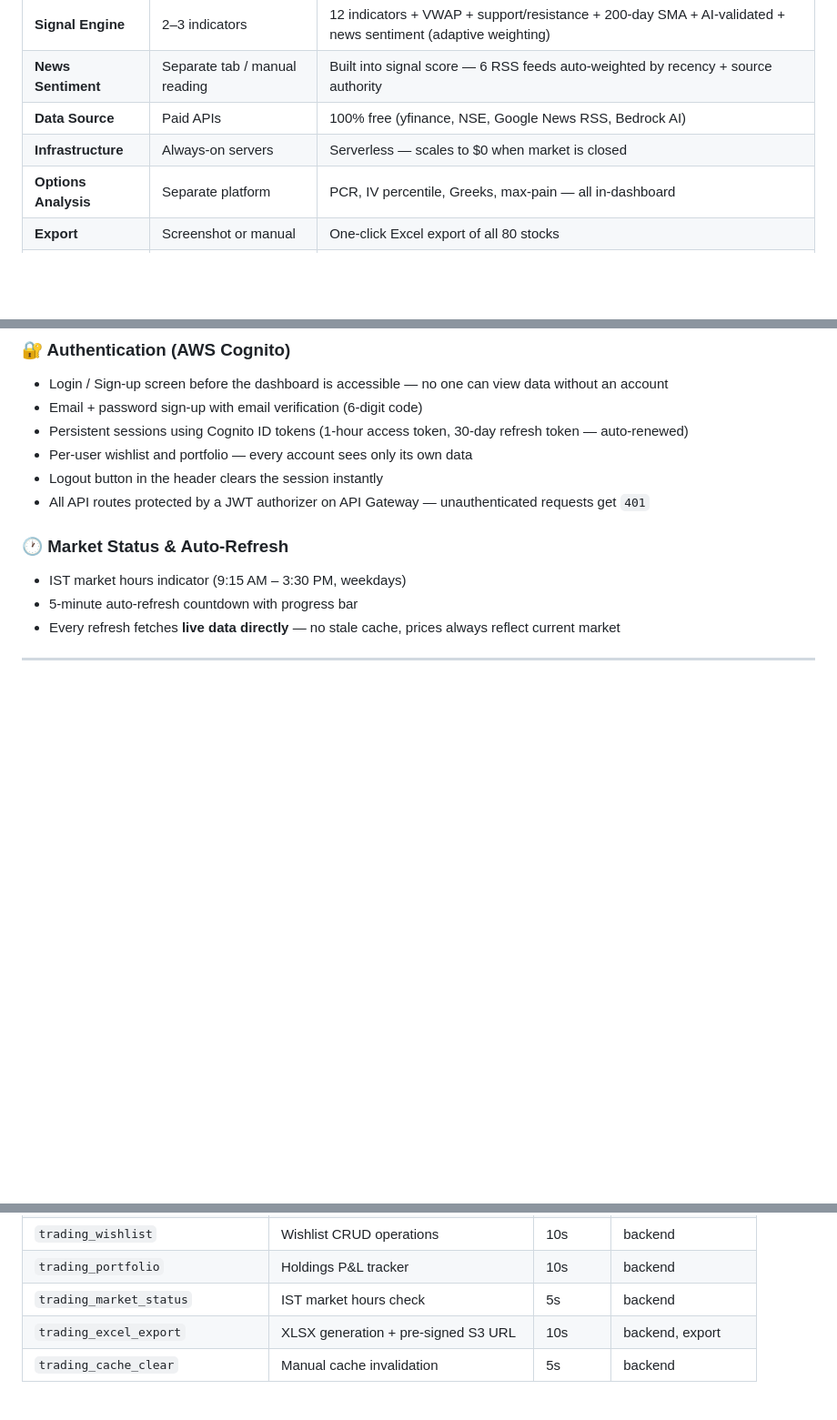
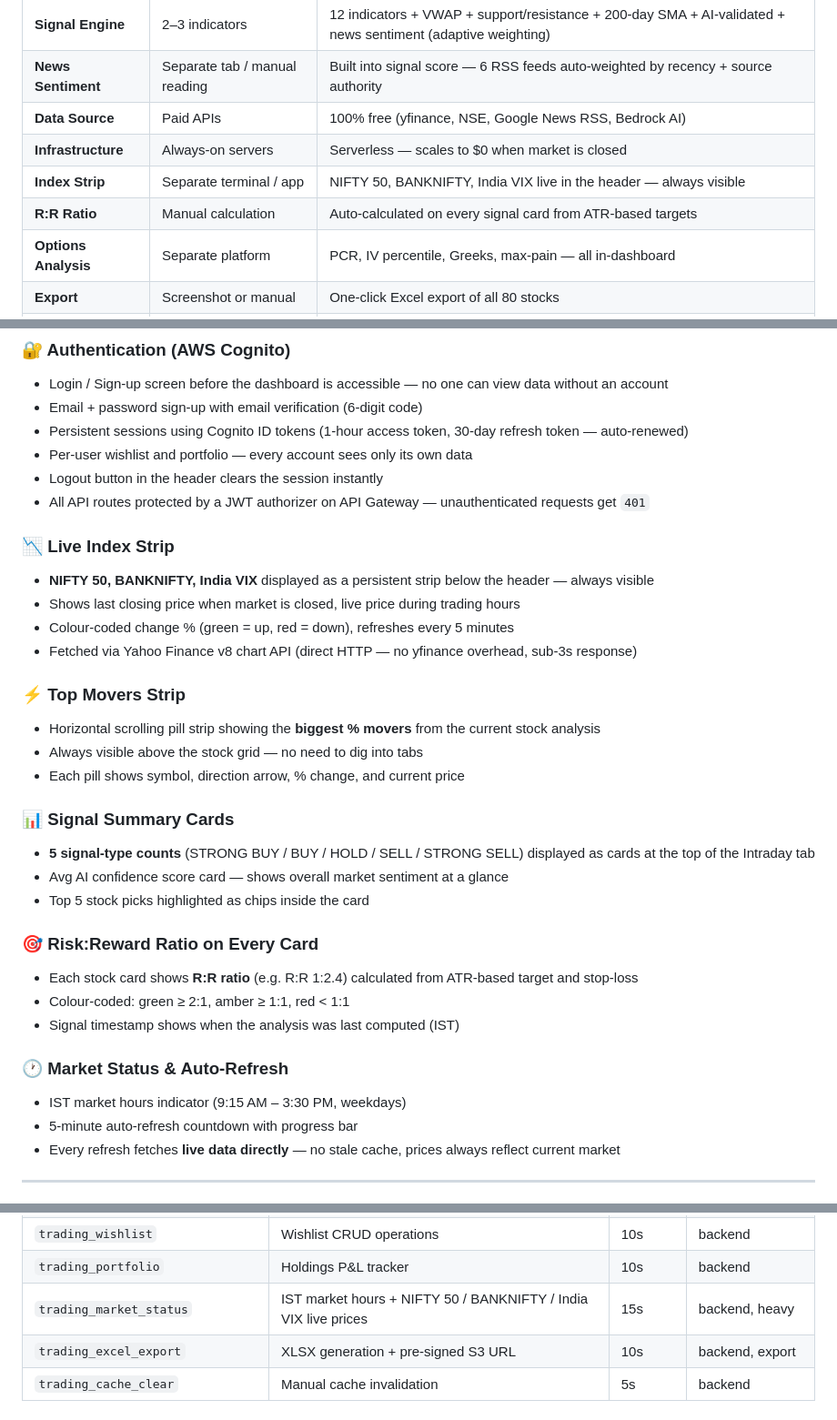
Before and after one commit to AryaSingh1008/intraday_trading, a Markdown page: README.md, 3 parts joined by grey strips. Shown at 91% size. Rendered like a GitHub page; blank space fills up the shorter version.

Commit message:
docs: update README with index strip, top movers, signal summary, R:R ratio features

```diff
--- a/README.md
+++ b/README.md
@@ -27,6 +27,8 @@ I built this so he has **one place to look**. Open the dashboard, see every stoc
 | **News Sentiment** | Separate tab / manual reading | Built into signal score — 6 RSS feeds auto-weighted by recency + source authority |
 | **Data Source** | Paid APIs | 100% free (yfinance, NSE, Google News RSS, Bedrock AI) |
 | **Infrastructure** | Always-on servers | Serverless — scales to $0 when market is closed |
+| **Index Strip** | Separate terminal / app | NIFTY 50, BANKNIFTY, India VIX live in the header — always visible |
+| **R:R Ratio** | Manual calculation | Auto-calculated on every signal card from ATR-based targets |
 | **Options Analysis** | Separate platform | PCR, IV percentile, Greeks, max-pain — all in-dashboard |
 | **Export** | Screenshot or manual | One-click Excel export of all 80 stocks |
 | **Mobile** | Desktop-first | Mobile-responsive — built for trading from a phone |
@@ -93,6 +95,27 @@ I built this so he has **one place to look**. Open the dashboard, see every stoc
 - Per-user wishlist and portfolio — every account sees only its own data
 - Logout button in the header clears the session instantly
 - All API routes protected by a JWT authorizer on API Gateway — unauthenticated requests get `401`
+
+### 📉 Live Index Strip
+- **NIFTY 50, BANKNIFTY, India VIX** displayed as a persistent strip below the header — always visible
+- Shows last closing price when market is closed, live price during trading hours
+- Colour-coded change % (green = up, red = down), refreshes every 5 minutes
+- Fetched via Yahoo Finance v8 chart API (direct HTTP — no yfinance overhead, sub-3s response)
+
+### ⚡ Top Movers Strip
+- Horizontal scrolling pill strip showing the **biggest % movers** from the current stock analysis
+- Always visible above the stock grid — no need to dig into tabs
+- Each pill shows symbol, direction arrow, % change, and current price
+
+### 📊 Signal Summary Cards
+- **5 signal-type counts** (STRONG BUY / BUY / HOLD / SELL / STRONG SELL) displayed as cards at the top of the Intraday tab
+- Avg AI confidence score card — shows overall market sentiment at a glance
+- Top 5 stock picks highlighted as chips inside the card
+
+### 🎯 Risk:Reward Ratio on Every Card
+- Each stock card shows **R:R ratio** (e.g. R:R 1:2.4) calculated from ATR-based target and stop-loss
+- Colour-coded: green ≥ 2:1, amber ≥ 1:1, red < 1:1
+- Signal timestamp shows when the analysis was last computed (IST)
 
 ### 🕐 Market Status & Auto-Refresh
 - IST market hours indicator (9:15 AM – 3:30 PM, weekdays)
@@ -315,7 +338,7 @@ User: "Should I buy RELIANCE today?"
 | `trading_news_sentiment` | News aggregation endpoint | 20s | backend, nlp |
 | `trading_wishlist` | Wishlist CRUD operations | 10s | backend |
 | `trading_portfolio` | Holdings P&L tracker | 10s | backend |
-| `trading_market_status` | IST market hours check | 5s | backend |
+| `trading_market_status` | IST market hours + NIFTY 50 / BANKNIFTY / India VIX live prices | 15s | backend, heavy |
 | `trading_excel_export` | XLSX generation + pre-signed S3 URL | 10s | backend, export |
 | `trading_cache_clear` | Manual cache invalidation | 5s | backend |
 
```
Also changed, not shown: other parts of README.md (+1 -0 lines).
